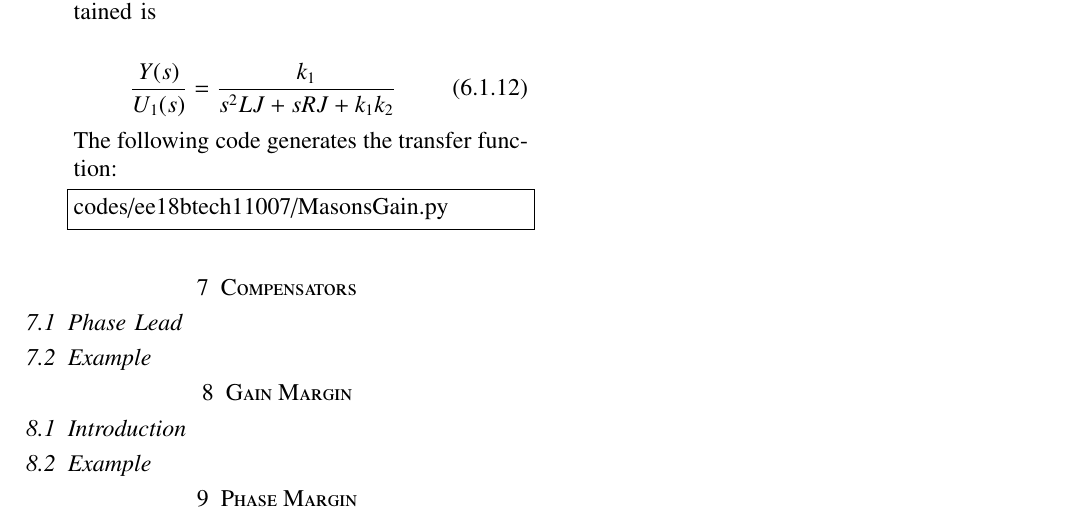
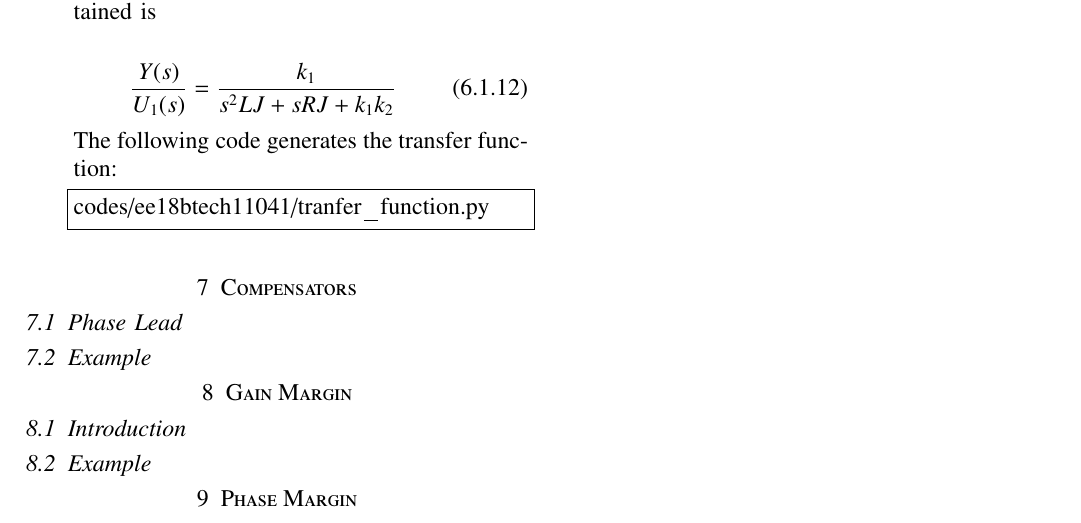
Before and after one commit to Shreshta126/control_systemsEE2227, a LaTeX paper (gvv_control_manual.tex, which reads chapters/ee18btech11041.tex): part of page 2 of 2, cut so that both start at the same text. Compiled offline with pdfLaTeX.

Commit message:
Update ee18btech11041.tex

```diff
--- a/chapters/ee18btech11041.tex
+++ b/chapters/ee18btech11041.tex
@@ -83,7 +83,7 @@ Gain obtained is
 \end{align}
 The following code generates the transfer function:
 \begin{lstlisting}
-codes/ee18btech11007/MasonsGain.py
+codes/ee18btech11041/tranfer_function.py
 \end{lstlisting}
 
 
```
